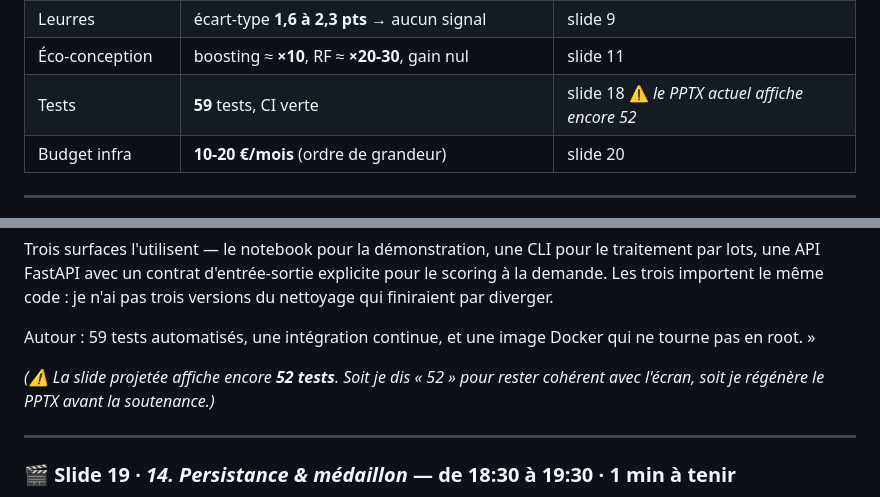
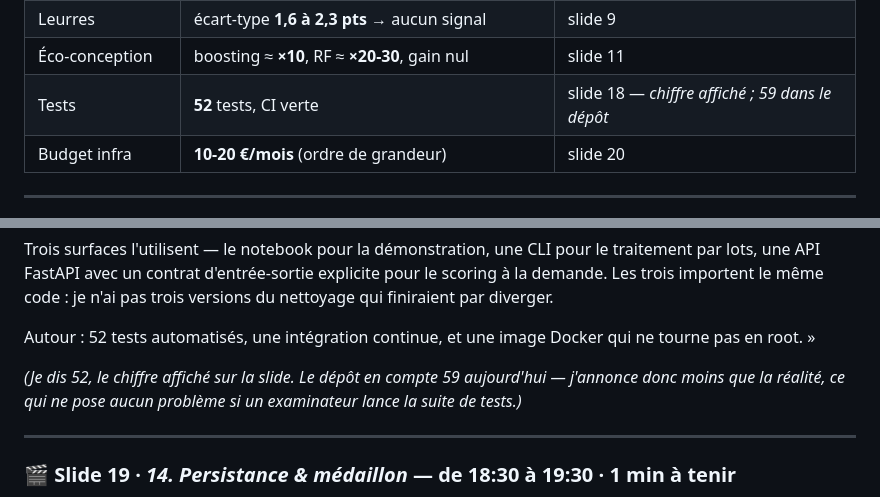
Before and after one commit to MichaeLab34/examen, a Markdown page: reports/SUPPORT_SOUTENANCE.md, 2 parts joined by grey strips. Drawn GitHub-style.

Commit message:
docs(conducteur): aligne le nombre de tests annonce sur la slide (52)
Decision : dire 52, le chiffre projete, plutot que 59 — un decalage entre ce
que le jury lit et ce qu'il entend est plus penalisant qu'un chiffre
legerement date.

- Scene 18 et antiseche alignees sur 52
- Note conservee : le depot en compte 59, on annonce donc moins que la realite,
  ce qui ne pose pas de probleme si un examinateur lance la suite de tests
- La source des slides reste a 59 : si le PPTX est regenere un jour, il
  affichera le chiffre exact et le conducteur devra suivre

```diff
--- a/reports/SUPPORT_SOUTENANCE.md
+++ b/reports/SUPPORT_SOUTENANCE.md
@@ -65,7 +65,7 @@ Si le jury ne retient que trois choses, ce sont celles-ci. Chaque slide y ramèn
 | Régression | R² ≈ **0,68**, erreur ≈ **2,3 pts/20** | slide 17 |
 | Leurres | écart-type **1,6 à 2,3 pts** → aucun signal | slide 9 |
 | Éco-conception | boosting ≈ **×10**, RF ≈ **×20-30**, gain nul | slide 11 |
-| Tests | **59** tests, CI verte | slide 18 ⚠️ *le PPTX actuel affiche encore 52* |
+| Tests | **52** tests, CI verte | slide 18 — *chiffre affiché ; 59 dans le dépôt* |
 | Budget infra | **10-20 €/mois** (ordre de grandeur) | slide 20 |
 
 ---
@@ -586,11 +586,12 @@ traitement par lots, une API FastAPI avec un contrat d'entrée-sortie explicite
 scoring à la demande. Les trois importent le même code : je n'ai pas trois versions du
 nettoyage qui finiraient par diverger.
 
-Autour : 59 tests automatisés, une intégration continue, et une image Docker qui ne
+Autour : 52 tests automatisés, une intégration continue, et une image Docker qui ne
 tourne pas en root. »
 
-*(⚠️ La slide projetée affiche encore **52 tests**. Soit je dis « 52 » pour rester
-cohérent avec l'écran, soit je régénère le PPTX avant la soutenance.)*
+*(Je dis 52, le chiffre affiché sur la slide. Le dépôt en compte 59 aujourd'hui —
+j'annonce donc moins que la réalité, ce qui ne pose aucun problème si un examinateur
+lance la suite de tests.)*
 
 ---
 
```
